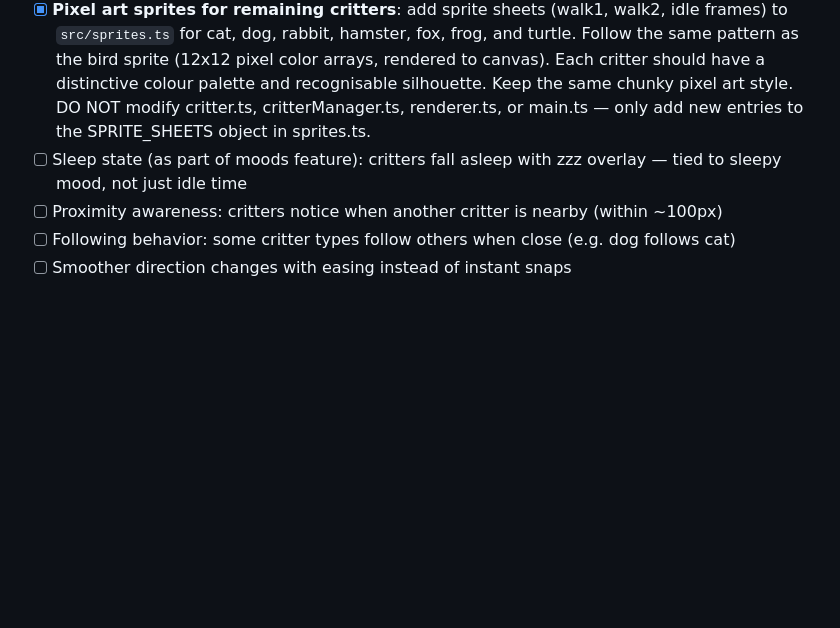
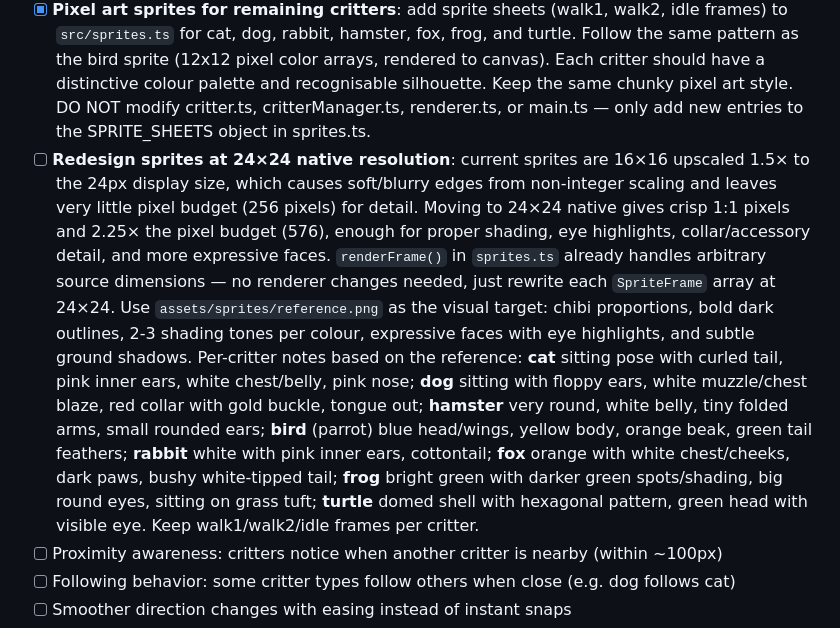
Before and after one commit to DanForder/critterbar, a Markdown page: PRD.md, the part around the change. Drawn GitHub-style; blank space fills up the shorter version.

```diff
--- a/PRD.md
+++ b/PRD.md
@@ -37,7 +37,7 @@ A macOS menu bar app that puts little emoji critters on your screen. They wander
 - [x] Critter collisions: critters on the same edge can't overlap — they reverse direction and nudge apart on contact (1D billiard physics)
 - [x] **Accessible name label colours**: critter name text is currently white, invisible on light backgrounds. Dynamically pick a readable colour based on what's behind the label (e.g. sample the background pixel colour via canvas, or use a dark outline/stroke that works on both light and dark backgrounds)
 - [x] **Pixel art sprites for remaining critters**: add sprite sheets (walk1, walk2, idle frames) to `src/sprites.ts` for cat, dog, rabbit, hamster, fox, frog, and turtle. Follow the same pattern as the bird sprite (12x12 pixel color arrays, rendered to canvas). Each critter should have a distinctive colour palette and recognisable silhouette. Keep the same chunky pixel art style. DO NOT modify critter.ts, critterManager.ts, renderer.ts, or main.ts — only add new entries to the SPRITE_SHEETS object in sprites.ts.
-- [ ] Sleep state (as part of moods feature): critters fall asleep with zzz overlay — tied to sleepy mood, not just idle time
+- [ ] **Redesign sprites at 24×24 native resolution**: current sprites are 16×16 upscaled 1.5× to the 24px display size, which causes soft/blurry edges from non-integer scaling and leaves very little pixel budget (256 pixels) for detail. Moving to 24×24 native gives crisp 1:1 pixels and 2.25× the pixel budget (576), enough for proper shading, eye highlights, collar/accessory detail, and more expressive faces. `renderFrame()` in `sprites.ts` already handles arbitrary source dimensions — no renderer changes needed, just rewrite each `SpriteFrame` array at 24×24. Use `assets/sprites/reference.png` as the visual target: chibi proportions, bold dark outlines, 2-3 shading tones per colour, expressive faces with eye highlights, and subtle ground shadows. Per-critter notes based on the reference: **cat** sitting pose with curled tail, pink inner ears, white chest/belly, pink nose; **dog** sitting with floppy ears, white muzzle/chest blaze, red collar with gold buckle, tongue out; **hamster** very round, white belly, tiny folded arms, small rounded ears; **bird** (parrot) blue head/wings, yellow body, orange beak, green tail feathers; **rabbit** white with pink inner ears, cottontail; **fox** orange with white chest/cheeks, dark paws, bushy white-tipped tail; **frog** bright green with darker green spots/shading, big round eyes, sitting on grass tuft; **turtle** domed shell with hexagonal pattern, green head with visible eye. Keep walk1/walk2/idle frames per critter.
 - [ ] Proximity awareness: critters notice when another critter is nearby (within ~100px)
 - [ ] Following behavior: some critter types follow others when close (e.g. dog follows cat)
 - [ ] Smoother direction changes with easing instead of instant snaps
```
Also changed, not shown: assets/sprites/README.md (added, +10 -0 lines).
